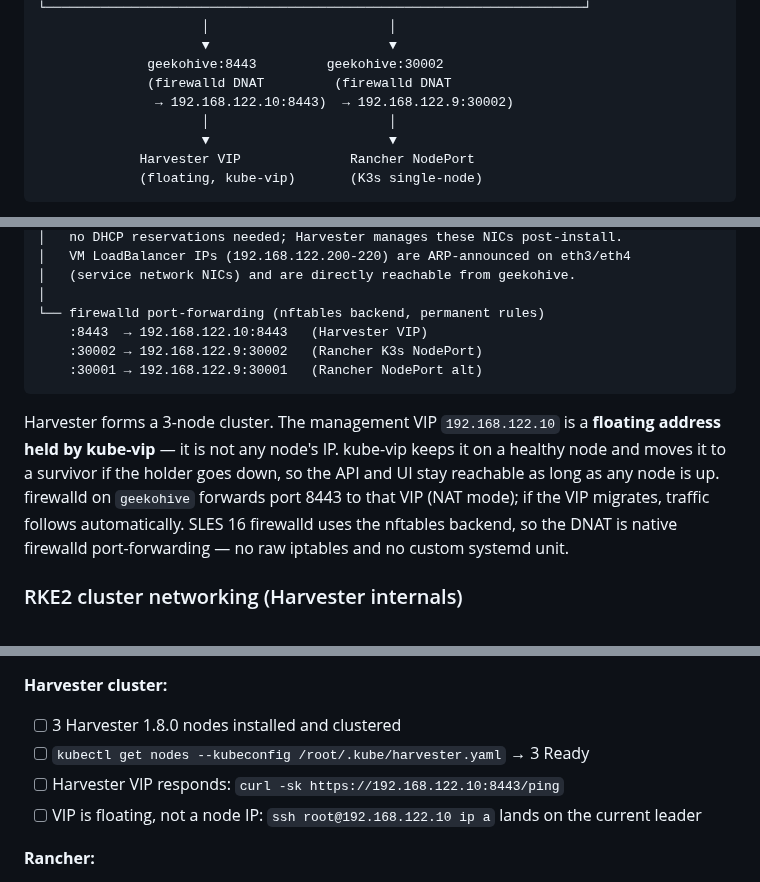
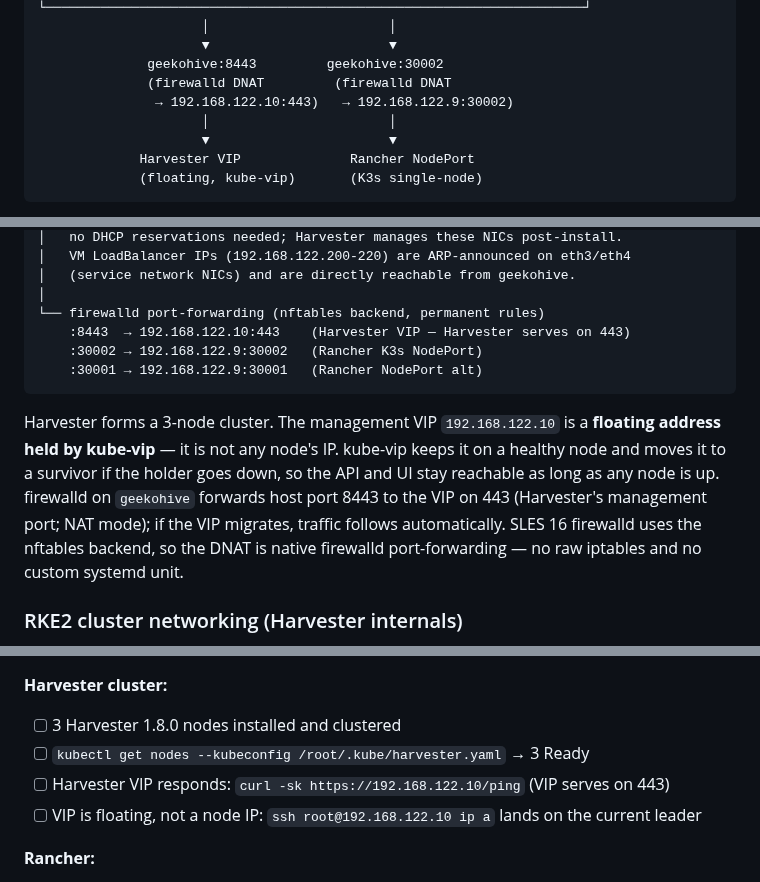
Before and after one commit to SUSE-Technical-Marketing/suse-virt-rodeo, a Markdown page: ARCHITECTURE.md, 3 parts joined by grey strips. GitHub-like rendering.

````diff
--- a/ARCHITECTURE.md
+++ b/ARCHITECTURE.md
@@ -64,7 +64,7 @@ Student browser
                      ▼                       ▼
               geekohive:8443         geekohive:30002
               (firewalld DNAT         (firewalld DNAT
-               → 192.168.122.10:8443)  → 192.168.122.9:30002)
+               → 192.168.122.10:443)   → 192.168.122.9:30002)
                      │                       │
                      ▼                       ▼
              Harvester VIP              Rancher NodePort
@@ -97,12 +97,12 @@ geekohive (host)
 │   (service network NICs) and are directly reachable from geekohive.
 │
 └── firewalld port-forwarding (nftables backend, permanent rules)
-    :8443  → 192.168.122.10:8443   (Harvester VIP)
+    :8443  → 192.168.122.10:443    (Harvester VIP — Harvester serves on 443)
     :30002 → 192.168.122.9:30002   (Rancher K3s NodePort)
     :30001 → 192.168.122.9:30001   (Rancher NodePort alt)
 ```
 
-Harvester forms a 3-node cluster. The management VIP `192.168.122.10` is a **floating address held by kube-vip** — it is not any node's IP. kube-vip keeps it on a healthy node and moves it to a survivor if the holder goes down, so the API and UI stay reachable as long as any node is up. firewalld on `geekohive` forwards port 8443 to that VIP (NAT mode); if the VIP migrates, traffic follows automatically. SLES 16 firewalld uses the nftables backend, so the DNAT is native firewalld port-forwarding — no raw iptables and no custom systemd unit.
+Harvester forms a 3-node cluster. The management VIP `192.168.122.10` is a **floating address held by kube-vip** — it is not any node's IP. kube-vip keeps it on a healthy node and moves it to a survivor if the holder goes down, so the API and UI stay reachable as long as any node is up. firewalld on `geekohive` forwards host port 8443 to the VIP on 443 (Harvester's management port; NAT mode); if the VIP migrates, traffic follows automatically. SLES 16 firewalld uses the nftables backend, so the DNAT is native firewalld port-forwarding — no raw iptables and no custom systemd unit.
 
 ### RKE2 cluster networking (Harvester internals)
 
@@ -391,7 +391,7 @@ The student runs the port-forward in challenge 06. This is intentional: it is th
 **Harvester cluster:**
 - [ ] 3 Harvester 1.8.0 nodes installed and clustered
 - [ ] `kubectl get nodes --kubeconfig /root/.kube/harvester.yaml` → 3 Ready
-- [ ] Harvester VIP responds: `curl -sk https://192.168.122.10:8443/ping`
+- [ ] Harvester VIP responds: `curl -sk https://192.168.122.10/ping` (VIP serves on 443)
 - [ ] VIP is floating, not a node IP: `ssh root@192.168.122.10 ip a` lands on the current leader
 
 **Rancher:**
````
Also changed, not shown: BRANCH_CONTEXT.md (+4 -4 lines), README.md (+3 -3 lines), assets/diagrams/architecture-overview.png, assets/diagrams/network-topology.png, assets/diagrams/sandbox-layout.png, 5 other files.
